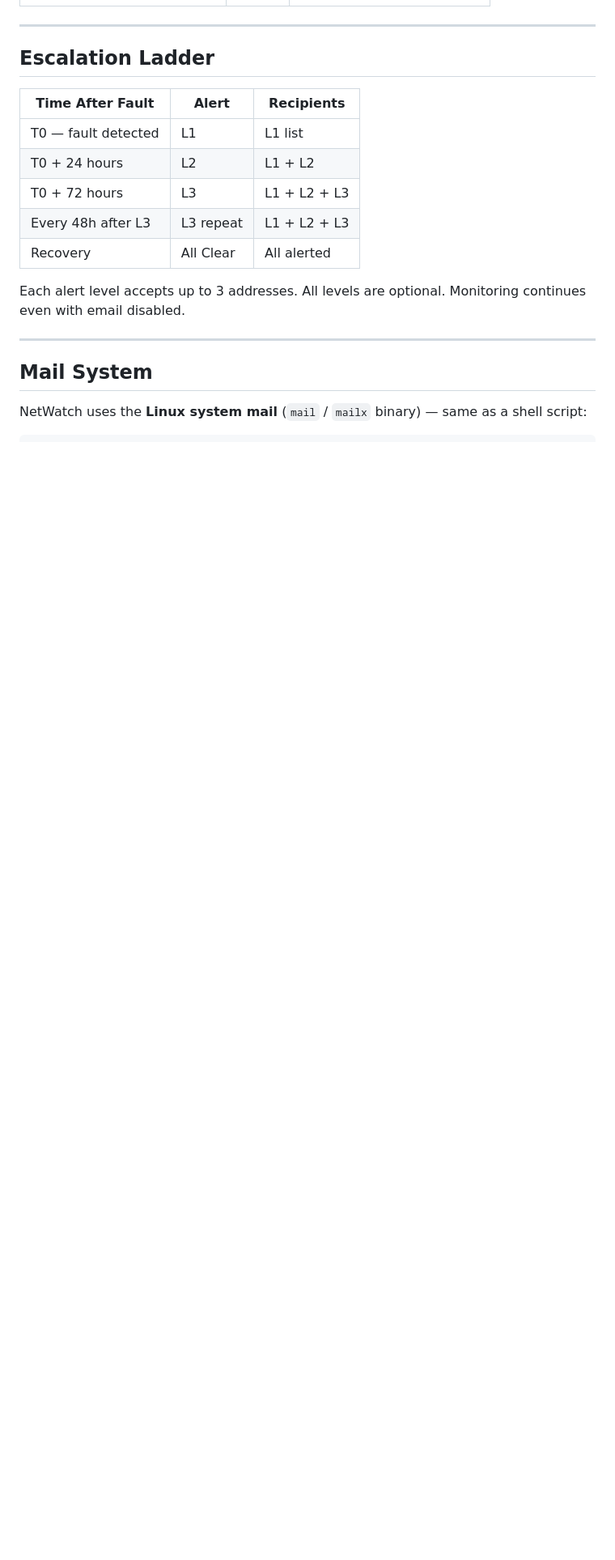
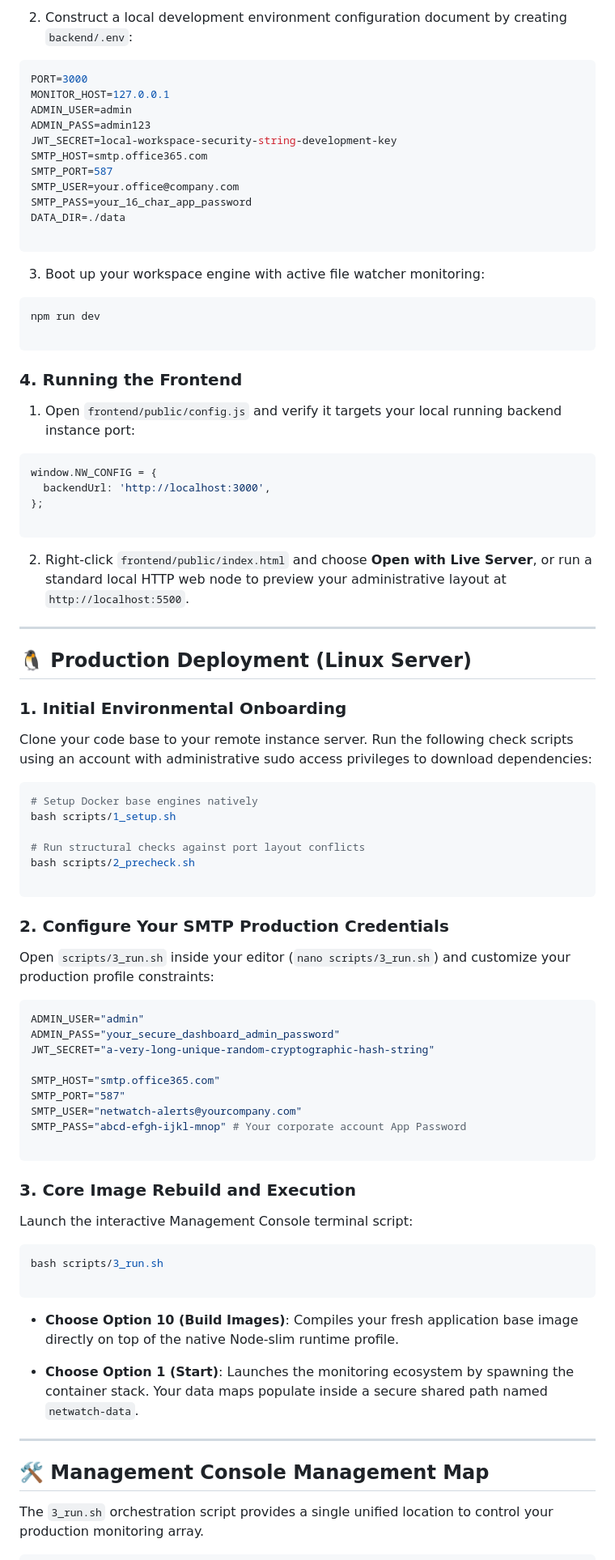
Before and after one commit to cssdy01/netwatch, a Markdown page: README.md, the part around one of its changes. Shown at 81% size. GitHub-like rendering; blank space fills up the shorter version.

Commit message:
NetWatch  source code version 1 update

````diff
--- a/README.md
+++ b/README.md
@@ -33,21 +175,98 @@ No database monitoring. No AI. No SMTP credentials. Runs on Oracle Linux, RHEL,
+2. Construct a local development environment configuration document by creating `backend/.env`:
+```env
+PORT=3000
+MONITOR_HOST=127.0.0.1
+ADMIN_USER=admin
+ADMIN_PASS=admin123
+JWT_SECRET=local-workspace-security-string-development-key
+SMTP_HOST=smtp.office365.com
+SMTP_PORT=587
+SMTP_USER=your.office@company.com
+SMTP_PASS=your_16_char_app_password
+DATA_DIR=./data
+
+```
+
+
+3. Boot up your workspace engine with active file watcher monitoring:
+
+
+```bash
+npm run dev
+
+```
+
+
+
+### 4. Running the Frontend
+
+1. Open `frontend/public/config.js` and verify it targets your local running backend instance port:
+
+
+```javascript
+window.NW_CONFIG = {
+  backendUrl: 'http://localhost:3000',
+};
+
+```
+
+
+2. Right-click `frontend/public/index.html` and choose **Open with Live Server**, or run a standard local HTTP web node to preview your administrative layout at `http://localhost:5500`.
+
+
 
 ---
 
-## Escalation Ladder
+## 🐧 Production Deployment (Linux Server)
 
-| Time After Fault | Alert | Recipients |
-|-----------------|-------|------------|
-| T0 — fault detected | L1 | L1 list |
-| T0 + 24 hours | L2 | L1 + L2 |
-| T0 + 72 hours | L3 | L1 + L2 + L3 |
-| Every 48h after L3 | L3 repeat | L1 + L2 + L3 |
-| Recovery | All Clear | All alerted |
+### 1. Initial Environmental Onboarding
 
-Each alert level accepts up to 3 addresses. All levels are optional. Monitoring continues even with email disabled.
+Clone your code base to your remote instance server. Run the following check scripts using an account with administrative sudo access privileges to download dependencies:
+
+```bash
+# Setup Docker base engines natively
+bash scripts/1_setup.sh
+
+# Run structural checks against port layout conflicts
+bash scripts/2_precheck.sh
+
+```
+
+### 2. Configure Your SMTP Production Credentials
+
+Open `scripts/3_run.sh` inside your editor (`nano scripts/3_run.sh`) and customize your production profile constraints:
+
+```bash
+ADMIN_USER="admin"
+ADMIN_PASS="your_secure_dashboard_admin_password"
+JWT_SECRET="a-very-long-unique-random-cryptographic-hash-string"
+
+SMTP_HOST="smtp.office365.com"
+SMTP_PORT="587"
+SMTP_USER="netwatch-alerts@yourcompany.com"
+SMTP_PASS="abcd-efgh-ijkl-mnop" # Your corporate account App Password
+
+```
+
+### 3. Core Image Rebuild and Execution
+
+Launch the interactive Management Console terminal script:
+
+```bash
+bash scripts/3_run.sh
+
+```
+
+* **Choose Option 10 (Build Images)**: Compiles your fresh application base image directly on top of the native Node-slim runtime profile.
+
+
+* **Choose Option 1 (Start)**: Launches the monitoring ecosystem by spawning the container stack. Your data maps populate inside a secure shared path named `netwatch-data`.
+
+
 
 ---
 
-## Mail System
+## 🛠️ Management Console Management Map
 
-NetWatch uses the **Linux system mail** (`mail` / `mailx` binary) — same as a shell script:
+The `3_run.sh` orchestration script provides a single unified location to control your production monitoring array.
 
````
Also changed, not shown: other parts of README.md (+182 -192 lines).
